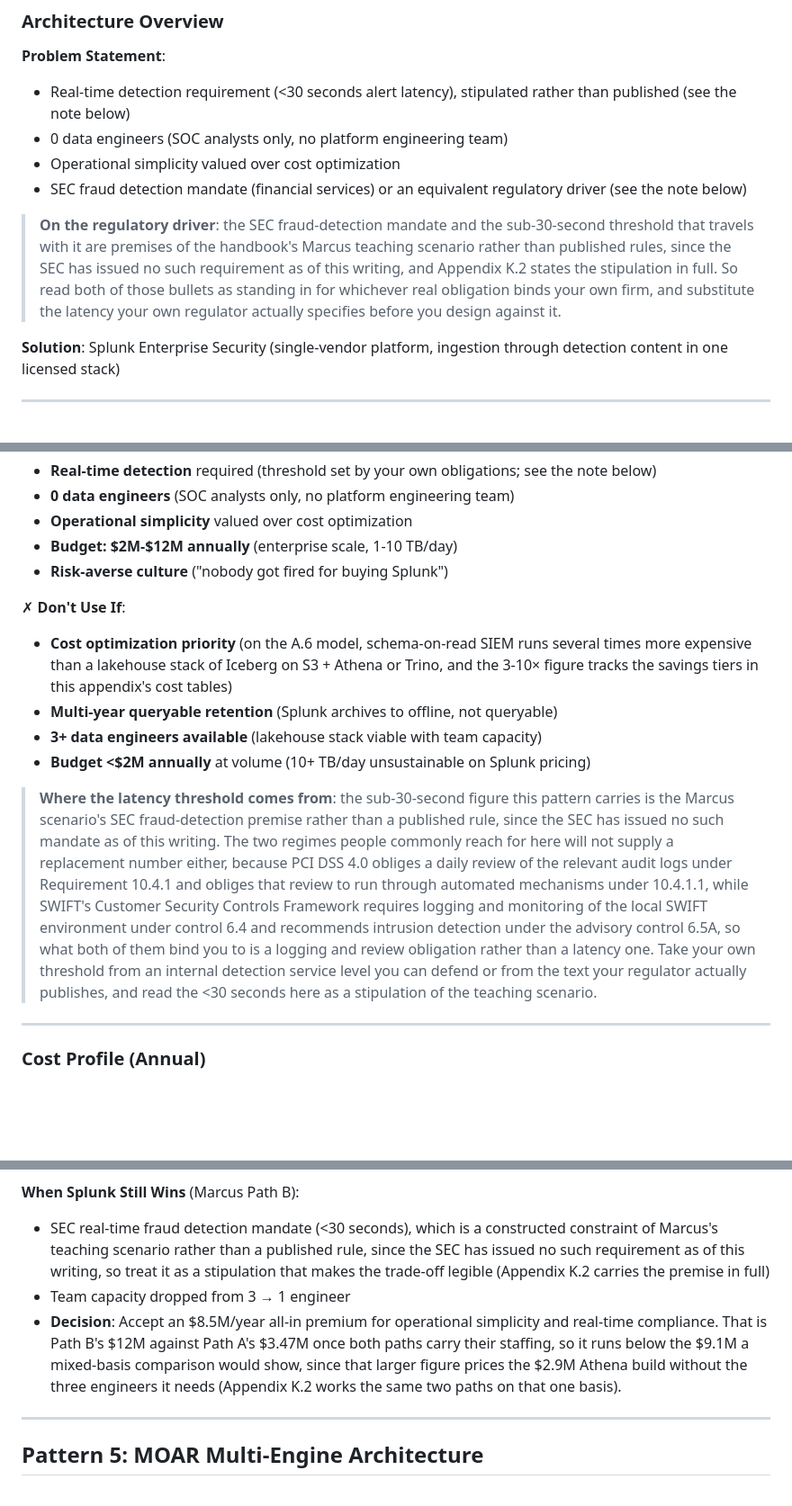
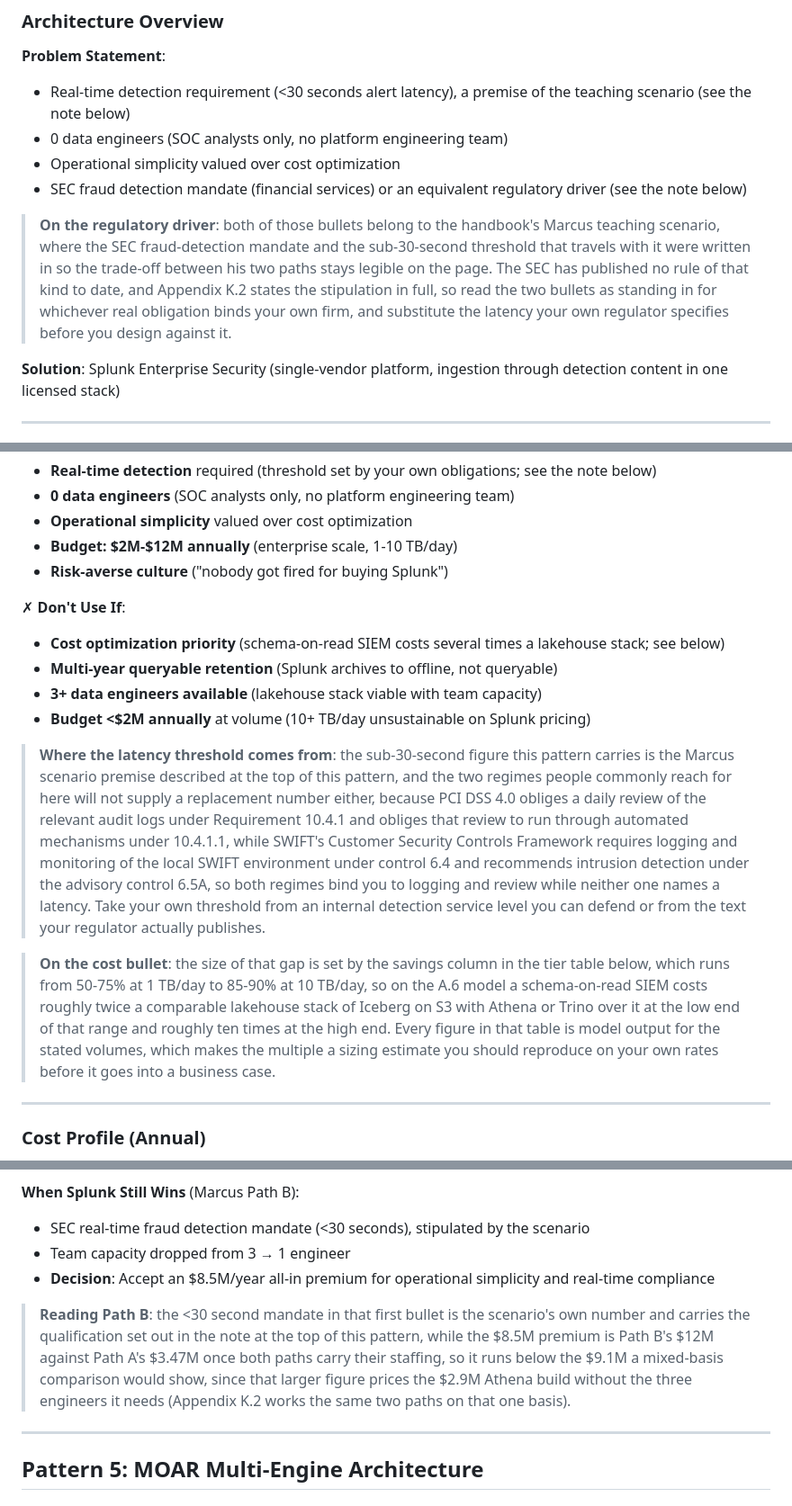
Before and after one commit to flying-coyote/security-data-literature-review, a Markdown page: book-appendices/appendix-c-reference-architectures.md, 3 parts joined by grey strips. Shown at 90% size. Drawn GitHub-style; blank space fills up the shorter version.

Commit message:
🔧 Appendix C/J channel-fit closed and one unsupported cost multiple corrected
Four bullets ran 26 to 64 words beside 6-to-11-word siblings in the same gate
lists; each keeps its substance in a note beneath its list and the bullet itself
now scans like its neighbours. The stipulated-SEC qualification had been stamped
near-verbatim across many sites, which reads as template propagation rather than
reasoning, so five sites now point at one canonical explanation instead of
restating it.

One real number changed. The cost bullet claimed a "3-10x" multiple, but the
appendix's own tier table gives savings of 50-75%, 75-85% and 85-90%, and the
multiple is 1/(1-s), so the band is 2.0x to 10.0x. A 50% savings floor cannot
produce a 3x low end, so the published low end never followed from the table it
sat beside. Re-derived and corrected to 2x-10x.

Co-Authored-By: Claude Opus 5 <noreply@anthropic.com>

```diff
--- a/book-appendices/appendix-c-reference-architectures.md
+++ b/book-appendices/appendix-c-reference-architectures.md
@@ -608,12 +610,12 @@ Patterns 1-4 map to the variants chapter's architect journeys (Jennifer, Marcus
 ### Architecture Overview
 
 **Problem Statement**:
-- Real-time detection requirement (<30 seconds alert latency), stipulated rather than published (see the note below)
+- Real-time detection requirement (<30 seconds alert latency), a premise of the teaching scenario (see the note below)
 - 0 data engineers (SOC analysts only, no platform engineering team)
 - Operational simplicity valued over cost optimization
 - SEC fraud detection mandate (financial services) or an equivalent regulatory driver (see the note below)
 
-> **On the regulatory driver**: the SEC fraud-detection mandate and the sub-30-second threshold that travels with it are premises of the handbook's Marcus teaching scenario rather than published rules, since the SEC has issued no such requirement as of this writing, and Appendix K.2 states the stipulation in full. So read both of those bullets as standing in for whichever real obligation binds your own firm, and substitute the latency your own regulator actually specifies before you design against it.
+> **On the regulatory driver**: both of those bullets belong to the handbook's Marcus teaching scenario, where the SEC fraud-detection mandate and the sub-30-second threshold that travels with it were written in so the trade-off between his two paths stays legible on the page. The SEC has published no rule of that kind to date, and Appendix K.2 states the stipulation in full, so read the two bullets as standing in for whichever real obligation binds your own firm, and substitute the latency your own regulator specifies before you design against it.
 
 **Solution**: Splunk Enterprise Security (single-vendor platform, ingestion through detection content in one licensed stack)
 
@@ -704,12 +706,14 @@ Patterns 1-4 map to the variants chapter's architect journeys (Jennifer, Marcus
 - **Risk-averse culture** ("nobody got fired for buying Splunk")
 
 ✗ **Don't Use If**:
-- **Cost optimization priority** (on the A.6 model, schema-on-read SIEM runs several times more expensive than a lakehouse stack of Iceberg on S3 + Athena or Trino, and the 3-10× figure tracks the savings tiers in this appendix's cost tables)
+- **Cost optimization priority** (schema-on-read SIEM costs several times a lakehouse stack; see below)
 - **Multi-year queryable retention** (Splunk archives to offline, not queryable)
 - **3+ data engineers available** (lakehouse stack viable with team capacity)
 - **Budget <$2M annually** at volume (10+ TB/day unsustainable on Splunk pricing)
 
-> **Where the latency threshold comes from**: the sub-30-second figure this pattern carries is the Marcus scenario's SEC fraud-detection premise rather than a published rule, since the SEC has issued no such mandate as of this writing. The two regimes people commonly reach for here will not supply a replacement number either, because PCI DSS 4.0 obliges a daily review of the relevant audit logs under Requirement 10.4.1 and obliges that review to run through automated mechanisms under 10.4.1.1, while SWIFT's Customer Security Controls Framework requires logging and monitoring of the local SWIFT environment under control 6.4 and recommends intrusion detection under the advisory control 6.5A, so what both of them bind you to is a logging and review obligation rather than a latency one. Take your own threshold from an internal detection service level you can defend or from the text your regulator actually publishes, and read the <30 seconds here as a stipulation of the teaching scenario.
+> **Where the latency threshold comes from**: the sub-30-second figure this pattern carries is the Marcus scenario premise described at the top of this pattern, and the two regimes people commonly reach for here will not supply a replacement number either, because PCI DSS 4.0 obliges a daily review of the relevant audit logs under Requirement 10.4.1 and obliges that review to run through automated mechanisms under 10.4.1.1, while SWIFT's Customer Security Controls Framework requires logging and monitoring of the local SWIFT environment under control 6.4 and recommends intrusion detection under the advisory control 6.5A, so both regimes bind you to logging and review while neither one names a latency. Take your own threshold from an internal detection service level you can defend or from the text your regulator actually publishes.
+
+> **On the cost bullet**: the size of that gap is set by the savings column in the tier table below, which runs from 50-75% at 1 TB/day to 85-90% at 10 TB/day, so on the A.6 model a schema-on-read SIEM costs roughly twice a comparable lakehouse stack of Iceberg on S3 with Athena or Trino over it at the low end of that range and roughly ten times at the high end. Every figure in that table is model output for the stated volumes, which makes the multiple a sizing estimate you should reproduce on your own rates before it goes into a business case.
 
 ---
 
@@ -732,9 +736,11 @@ The tiers below are A.6-model outputs: the SIEM column derives from schema-on-re
 > **Note on volume differences**: The cost comparison table above uses standard volume tiers (1/5/10 TB/day) as reference points. The variants chapter's Marcus scenario uses 12 TB/day specific to his financial services organization. Cost estimates scale roughly linearly for ingestion and storage, but these tiers are coarse model bands and reading a savings percentage off the nearest one will mislead you, which is why the Marcus scenario lands at 71% on the all-in basis while the 10 TB/day row shows 85-90%. His $12M SIEM figure is a licensing-plus-staffing model sitting at the floor of that row's $12M-$20M range, and his $2.9M Athena build sits above the $2.5M ceiling of the modern-stack column, so re-run Worksheet A.6 against your own rates before you quote a savings number.
 
 **When Splunk Still Wins** (Marcus Path B):
-- SEC real-time fraud detection mandate (<30 seconds), which is a constructed constraint of Marcus's teaching scenario rather than a published rule, since the SEC has issued no such requirement as of this writing, so treat it as a stipulation that makes the trade-off legible (Appendix K.2 carries the premise in full)
+- SEC real-time fraud detection mandate (<30 seconds), stipulated by the scenario
 - Team capacity dropped from 3 → 1 engineer
-- **Decision**: Accept an $8.5M/year all-in premium for operational simplicity and real-time compliance. That is Path B's $12M against Path A's $3.47M once both paths carry their staffing, so it runs below the $9.1M a mixed-basis comparison would show, since that larger figure prices the $2.9M Athena build without the three engineers it needs (Appendix K.2 works the same two paths on that one basis).
+- **Decision**: Accept an $8.5M/year all-in premium for operational simplicity and real-time compliance
+
+> **Reading Path B**: the <30 second mandate in that first bullet is the scenario's own number and carries the qualification set out in the note at the top of this pattern, while the $8.5M premium is Path B's $12M against Path A's $3.47M once both paths carry their staffing, so it runs below the $9.1M a mixed-basis comparison would show, since that larger figure prices the $2.9M Athena build without the three engineers it needs (Appendix K.2 works the same two paths on that one basis).
 
 ---
 
```
Also changed, not shown: other parts of book-appendices/appendix-c-reference-architectures.md (+3 -1 lines), book-appendices/appendix-j-resources-and-community.md (+1 -1 lines).
